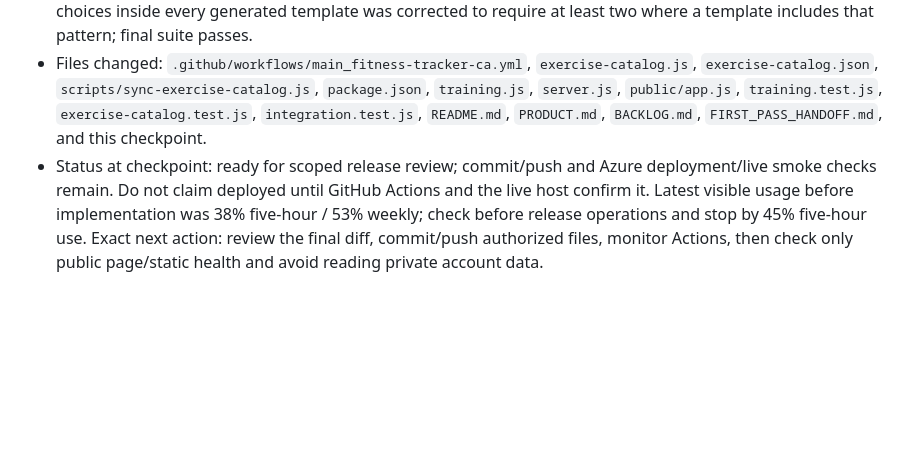
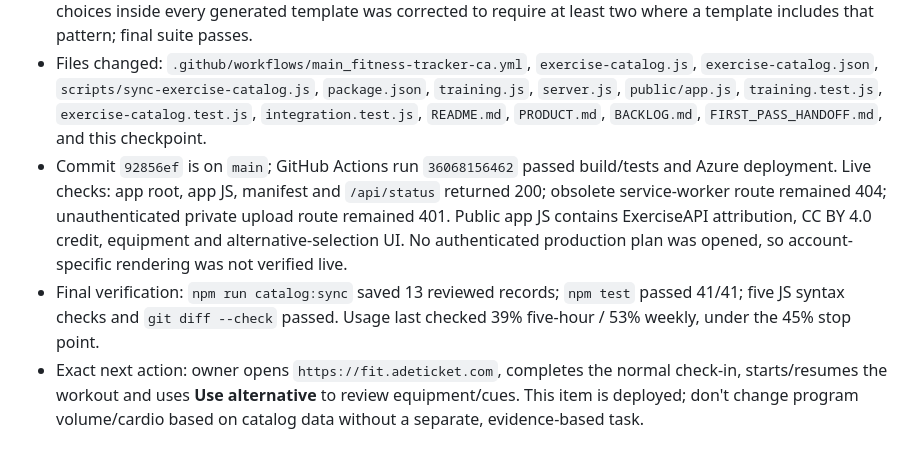
Before and after one commit to Caryourday96/fitness-tracker, a Markdown page: CODEX_PROGRESS.md, the part around the change. Drawn GitHub-style; blank space fills up the shorter version.

Commit message:
Record deployed exercise catalog status

```diff
--- a/CODEX_PROGRESS.md
+++ b/CODEX_PROGRESS.md
@@ -208,4 +208,6 @@ Add CSRF protection and login rate limiting, then add integration tests proving
 - Alternatives store their own equipment/source/license/cue and keep performance history separate. The UI uses the selected exercise's muscle and cue details. Home profiles receive no third-party gym alternatives; attribution appears when alternatives are included. The production process loads a committed snapshot and makes no vendor API request.
 - `npm run catalog:sync` fetched fixed public endpoints and generated all 13 reviewed records after checking the license and movement-pattern mapping. `npm test` passed 41/41; syntax checks passed for the sync script, catalog, training planner, server and client; `git diff --check` passed. An initial assertion expecting three hinge choices inside every generated template was corrected to require at least two where a template includes that pattern; final suite passes.
 - Files changed: `.github/workflows/main_fitness-tracker-ca.yml`, `exercise-catalog.js`, `exercise-catalog.json`, `scripts/sync-exercise-catalog.js`, `package.json`, `training.js`, `server.js`, `public/app.js`, `training.test.js`, `exercise-catalog.test.js`, `integration.test.js`, `README.md`, `PRODUCT.md`, `BACKLOG.md`, `FIRST_PASS_HANDOFF.md`, and this checkpoint.
-- Status at checkpoint: ready for scoped release review; commit/push and Azure deployment/live smoke checks remain. Do not claim deployed until GitHub Actions and the live host confirm it. Latest visible usage before implementation was 38% five-hour / 53% weekly; check before release operations and stop by 45% five-hour use. Exact next action: review the final diff, commit/push authorized files, monitor Actions, then check only public page/static health and avoid reading private account data.
+- Commit `92856ef` is on `main`; GitHub Actions run `36068156462` passed build/tests and Azure deployment. Live checks: app root, app JS, manifest and `/api/status` returned 200; obsolete service-worker route remained 404; unauthenticated private upload route remained 401. Public app JS contains ExerciseAPI attribution, CC BY 4.0 credit, equipment and alternative-selection UI. No authenticated production plan was opened, so account-specific rendering was not verified live.
+- Final verification: `npm run catalog:sync` saved 13 reviewed records; `npm test` passed 41/41; five JS syntax checks and `git diff --check` passed. Usage last checked 39% five-hour / 53% weekly, under the 45% stop point.
+- Exact next action: owner opens `https://fit.adeticket.com`, completes the normal check-in, starts/resumes the workout and uses **Use alternative** to review equipment/cues. This item is deployed; don't change program volume/cardio based on catalog data without a separate, evidence-based task.
```
Also changed, not shown: BACKLOG.md (+1 -1 lines), FIRST_PASS_HANDOFF.md (+2 -2 lines).
